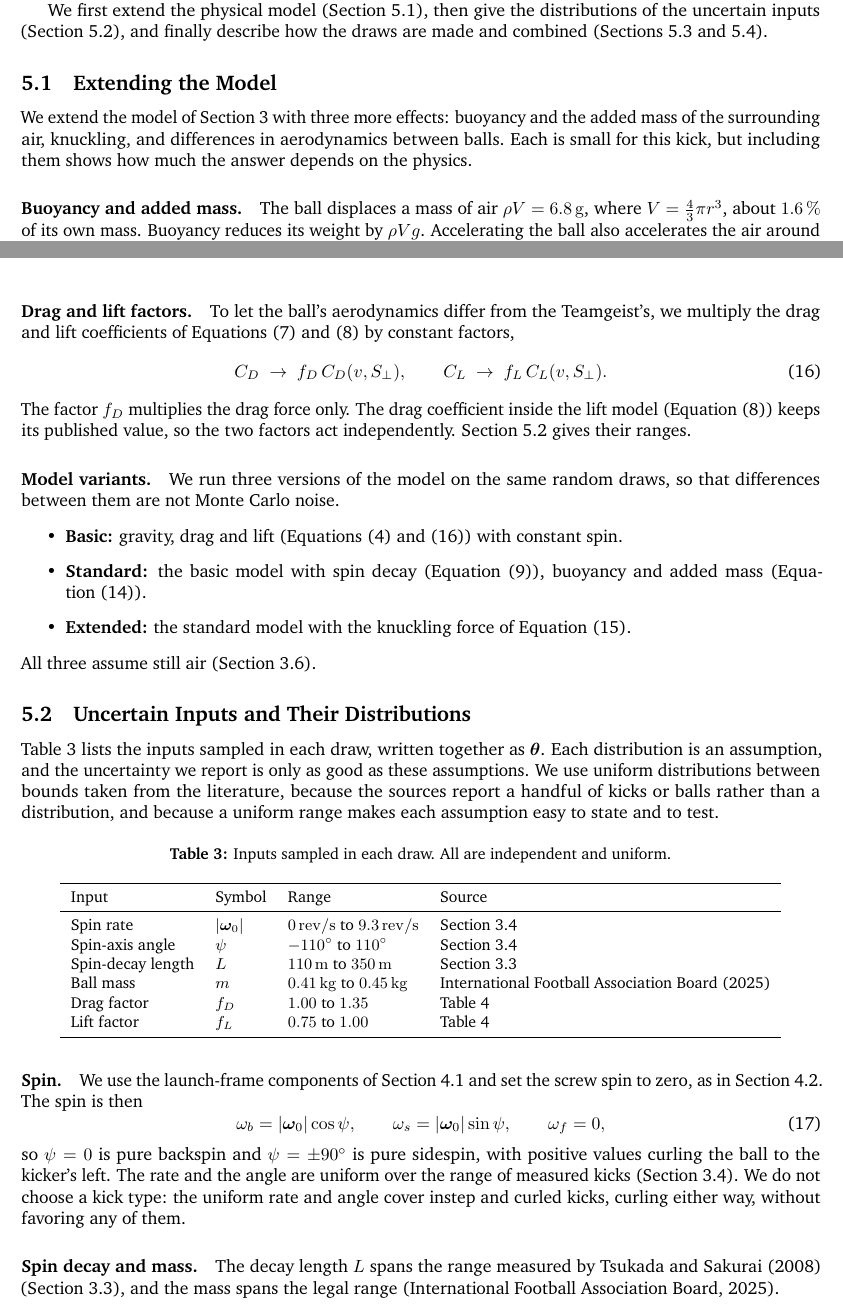
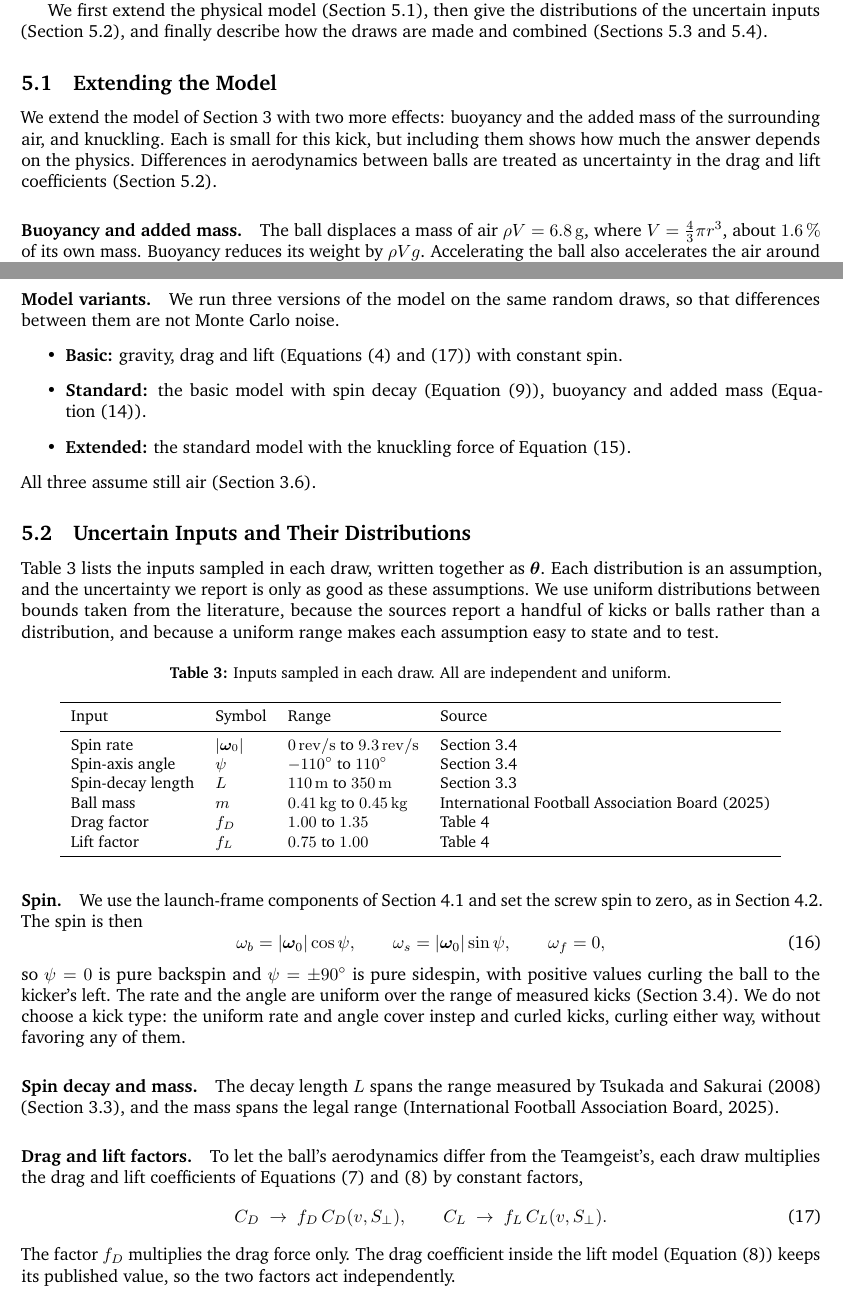
Before and after one commit to logan-kr/UPC_Soccer, a LaTeX document (main.tex): two parts of pages 13 and 14 of 18, joined at a grey line, cut so that both start at the same text. Compiled offline with pdfLaTeX.

Commit message:
Merge the two drag-and-lift-factor paragraphs into Section 5.2
The factors are uncertainty in the coefficients, not new physics, so their
definition (Equation for f_D, f_L) now sits with their ranges and the ball
table. Section 5.1 covers buoyancy, added mass and knuckling, and points
to 5.2 for differences between balls.

Co-Authored-By: Claude Opus 5.5 <noreply@anthropic.com>

```diff
--- a/main.tex
+++ b/main.tex
@@ -910,10 +910,11 @@ and~\ref{sec:summaries}).
 \subsection{Extending the Model}
 \label{sec:variants}
 
-We extend the model of Section~\ref{sec:simple-model} with three more effects:
-buoyancy and the added mass of the surrounding air, knuckling, and differences
-in aerodynamics between balls. Each is small for this kick, but including them
-shows how much the answer depends on the physics.
+We extend the model of Section~\ref{sec:simple-model} with two more effects:
+buoyancy and the added mass of the surrounding air, and knuckling. Each is
+small for this kick, but including them shows how much the answer depends on
+the physics. Differences in aerodynamics between balls are treated as
+uncertainty in the drag and lift coefficients (Section~\ref{sec:priors}).
 
 \paragraph{Buoyancy and added mass.} The ball displaces a mass of air
 $\rho V = \SI{6.8}{\gram}$, where $V = \tfrac{4}{3}\pi r^3$, about
@@ -947,18 +948,6 @@ knuckling, and weakens in proportion to $1/|\bm{\omega}|$ above it, because a
 spinning ball turns the force around and averages it out. Where the two
 sources differ we take the more modest value, so this model is more likely to
 understate knuckling than to overstate it.
-
-\paragraph{Drag and lift factors.} To let the ball's aerodynamics differ from
-the Teamgeist's, we multiply the drag and lift coefficients of
-Equations~\eqref{eq:cd} and~\eqref{eq:cl} by constant factors,
-\begin{equation}
-  C_D \;\to\; f_D\, C_D(v, S_\perp), \qquad
-  C_L \;\to\; f_L\, C_L(v, S_\perp).
-  \label{eq:factors}
-\end{equation}
-The factor $f_D$ multiplies the drag force only. The drag coefficient inside
-the lift model (Equation~\eqref{eq:cl}) keeps its published value, so the two
-factors act independently. Section~\ref{sec:priors} gives their ranges.
 
 \paragraph{Model variants.} We run three versions of the model on the same
 random draws, so that differences between them are not Monte Carlo noise.
@@ -1022,8 +1011,20 @@ any of them.
 measured by \citet{tsukada2008} (Section~\ref{sec:spin-decay}), and the mass
 spans the legal range \citep{ifab2025}.
 
-\paragraph{Drag and lift factors.} The ranges come from how much the
-coefficients differ between balls. Table~\ref{tab:balls} compares the other
+\paragraph{Drag and lift factors.} To let the ball's aerodynamics differ from
+the Teamgeist's, each draw multiplies the drag and lift coefficients of
+Equations~\eqref{eq:cd} and~\eqref{eq:cl} by constant factors,
+\begin{equation}
+  C_D \;\to\; f_D\, C_D(v, S_\perp), \qquad
+  C_L \;\to\; f_L\, C_L(v, S_\perp).
+  \label{eq:factors}
+\end{equation}
+The factor $f_D$ multiplies the drag force only. The drag coefficient inside
+the lift model (Equation~\eqref{eq:cl}) keeps its published value, so the two
+factors act independently.
+
+The ranges come from how much the coefficients differ between balls.
+Table~\ref{tab:balls} compares the other
 three World Cup balls in \citet{kiratidis2018} with the Teamgeist, using their
 own equations (their Table~1 and Equations~5--9) over the speeds and spin
 parameters of a penalty kick. The Teamgeist has the lowest drag and the most
```
